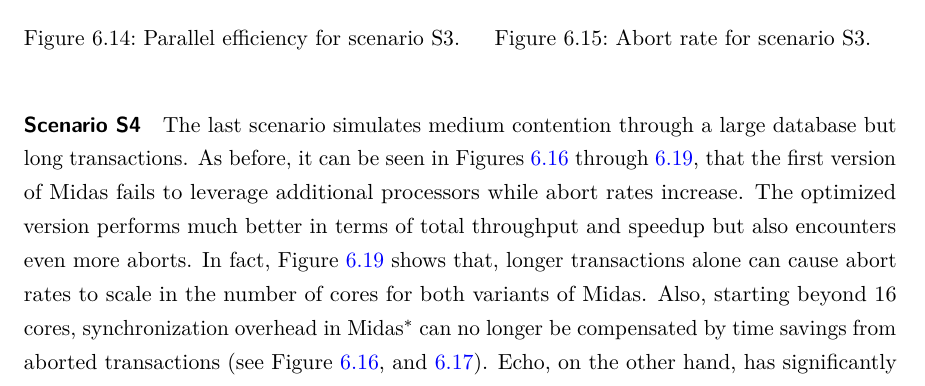
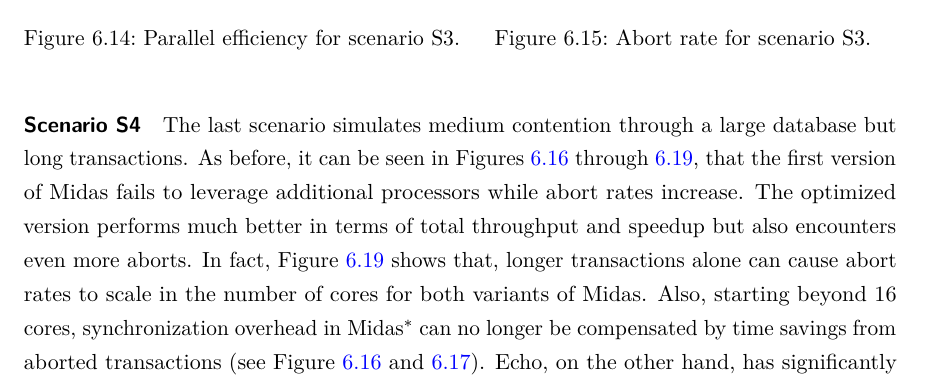
Before and after one commit to lorenjac/master-thesis-text, a LaTeX thesis (main.tex, which reads contents/eval/ttp.tex): part of page 73 of 95, cut so that both start at the same text. Compiled offline with pdfLaTeX.

Commit message:
Update
+ fixed typo
+ added notes for eval summary

```diff
--- a/contents/eval/ttp.tex
+++ b/contents/eval/ttp.tex
@@ -312,7 +312,7 @@ aborts. In fact, Figure \ref{fig:ar-s4} shows that, longer transactions alone
 can cause abort rates to scale in the number of cores for both variants of
 Midas. Also, starting beyond 16 cores, synchronization overhead in Midas$^{*}$
 can no longer be compensated by time savings from aborted transactions (see
-Figure \ref{fig:ttp-s4}, and \ref{fig:spd-s4}). Echo, on the other hand, has
+Figure \ref{fig:ttp-s4} and \ref{fig:spd-s4}). Echo, on the other hand, has
 significantly fewer aborts but cannot leverage more than eight cores
 efficiently. At the bottom line, even though Midas$^{*}$ has higher abort rates,
 it performs and scales better in terms of transaction throughput than Echo.
```
Also changed, not shown: contents/eval/summary.tex (+17 -0 lines).
